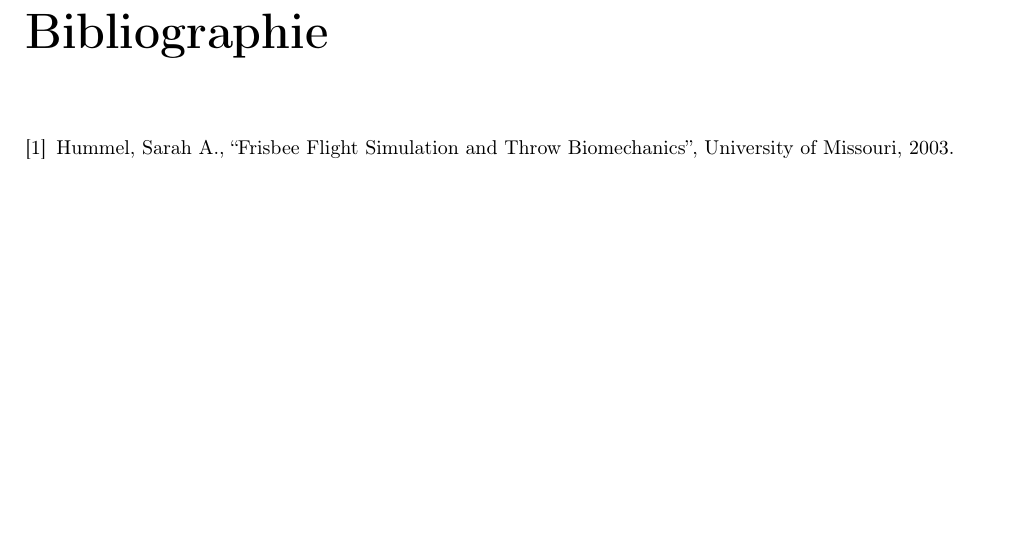
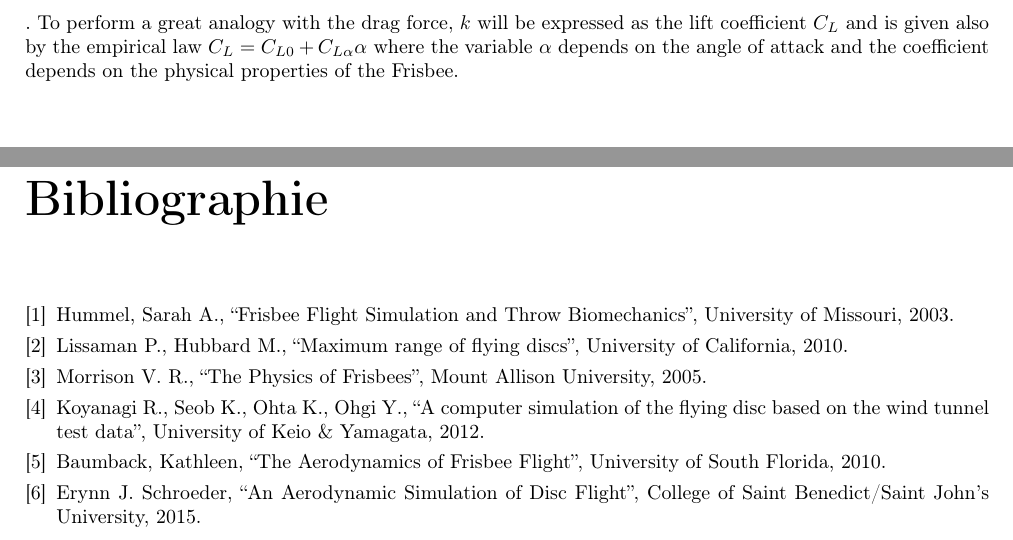
Before and after one commit to azimgivron/StudyOfTheAirFlowAroundaFrisbee, a LaTeX document (report.tex): part of page 4 of 4 before the commit and two parts of pages 4 and 5 of 5 after it, the two joined at a grey line, cut at the place of the change. Compiled offline with pdfLaTeX.

Commit message:
720 mots
Voila, on a fait la moitié. J'ai mis toutes les sources que j'ai entièrement lu et qui m'ont aidé dans la bibliographie. Je vais demander une petite correction à la guidance d'anglais.

```diff
--- a/report.tex
+++ b/report.tex
@@ -81,7 +81,9 @@ The Bernoulli Principle is a well known principle that states that there is a re
 The lift force applied on a Frisbee is very similar to the lift force on
 airplane wings and is calculated using the Bernoulli principle. It states a relationship between the velocity, pressure and height of a fluid at any point on the same stream line. It can be expressed mathematically by,
 \[\frac{v_1^2}{2} + \frac{p_1}{\rho} + gh_1 = \frac{v_2^2}{2} + \frac{p_2}{\rho} + gh_2\]
-where $p$ is the pressure, $\rho$ the density, $v$ the velocity, $g$ the acceleration of gravity and $h$ the height. For the purpose of the study, the height difference between the air flowing above and the air flowing below the Frisbee is negligible (thin Frisbee), therefore the two height dependent terms cancel out. The following assumption will also be made : the velocity of the air flowing above is directly proportional to the velocity of the air below because the difference in path length is constant(i.e. $v_1 = kv_2$). Bernoulli's equation becomes $\frac{k^2v_2^2}{2} + \frac{p_1}{\rho} = \frac{v_2^2}{2} + \frac{p_2}{\rho}$. Knowing that $F_L/A = p_1 - p_2$ (with $F_L$ being the lift force), it is possible to solve the system and get $F_L = \frac{1}{2} \rho v^2 A C_L$.
+where $p$ is the pressure, $\rho$ the density, $v$ the velocity, $g$ the acceleration of gravity and $h$ the height. For the purpose of the study, the height difference between the air flowing above and the air flowing below the Frisbee is negligible (thin Frisbee), therefore the two height dependent terms cancel out. The following assumption will also be made : the velocity of the air flowing above is directly proportional to the velocity of the air below because the difference in path length is constant(i.e. $v_1 = kv_2$). Bernoulli's equation becomes $\frac{k^2v_2^2}{2} + \frac{p_1}{\rho} = \frac{v_2^2}{2} + \frac{p_2}{\rho}$. Knowing that $F_L/A = p_1 - p_2$ (with $F_L$ being the lift force), it is possible to solve the system of equation and get the lift force,
+\[F_L = \frac{1}{2} \rho v^2 A k \].
+To perform a great analogy with the drag force, $k$ will be expressed as the lift coefficient $C_L$ and is given also by the empirical law $C_L = C_{L0} + C_{L \alpha} \alpha$ where the variable $\alpha$ depends on the angle of attack and the coefficient depends on the physical properties of the Frisbee.
 
 \begin{thebibliography}{9}
 
@@ -91,5 +93,35 @@ where $p$ is the pressure, $\rho$ the density, $v$ the velocity, $g$ the acceler
   University of Missouri,
   2003.
 
+ \bibitem{art2}
+  Lissaman P., Hubbard M.,
+  “Maximum range of flying discs”,
+  University of California,
+  2010.
+
+  \bibitem{art3}
+  Morrison V. R.,
+  “The Physics of Frisbees”,
+  Mount Allison University,
+  2005.
+
+\bibitem{art4}
+  Koyanagi R., Seob K., Ohta K., Ohgi Y.,
+  “A computer simulation of the flying disc based on the wind tunnel test data”,
+  University of Keio \& Yamagata,
+  2012.
+
+  \bibitem{art5}
+  Baumback, Kathleen,
+  “The Aerodynamics of Frisbee Flight”,
+  University of South Florida,
+  2010.
+
+  \bibitem{art6}
+  Erynn J. Schroeder,
+  “An Aerodynamic Simulation of Disc Flight”,
+  College of Saint Benedict/Saint John's University,
+  2015.
+
 \end{thebibliography}
 \end{document}
```
